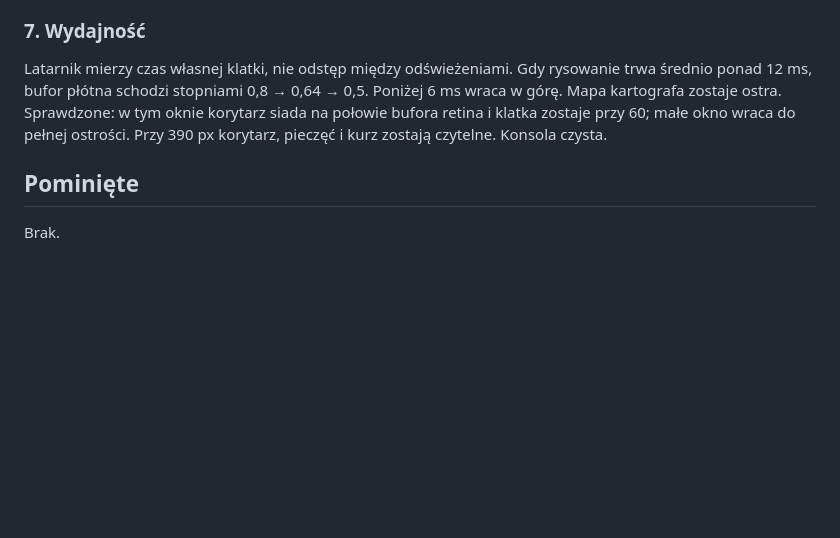
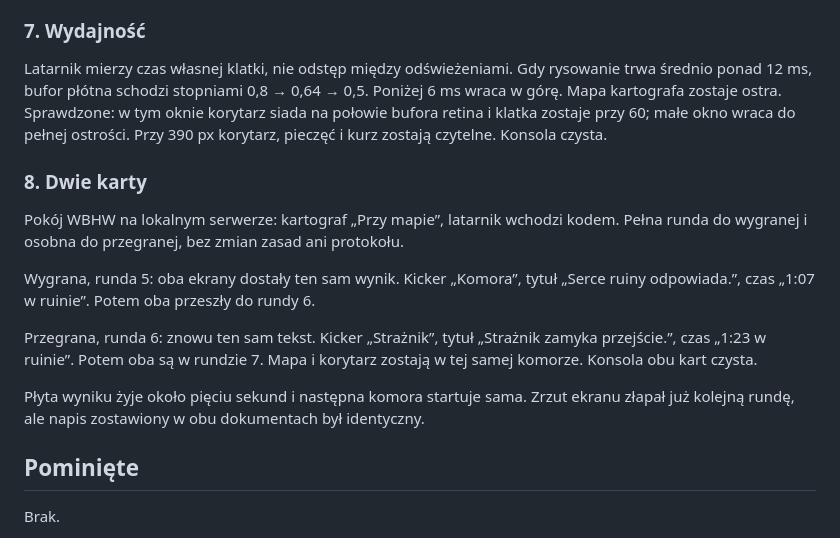
Before and after one commit to bol0r/gra-za-labiryntem, a Markdown page: docs/PROGRESS.md, the part around the change. Rendered like a GitHub page; blank space fills up the shorter version.

Commit message:
Dwie karty dochodzą do wygranej i do przegranej tym samym tekstem.
Co-authored-by: Cursor <cursoragent@cursor.com>

```diff
--- a/docs/PROGRESS.md
+++ b/docs/PROGRESS.md
@@ -38,6 +38,16 @@ Sprawdzone: kartograf 360×740 (brak scrolla strony i panelu, pięć płytek w r
 
 Latarnik mierzy czas własnej klatki, nie odstęp między odświeżeniami. Gdy rysowanie trwa średnio ponad 12 ms, bufor płótna schodzi stopniami 0,8 → 0,64 → 0,5. Poniżej 6 ms wraca w górę. Mapa kartografa zostaje ostra. Sprawdzone: w tym oknie korytarz siada na połowie bufora retina i klatka zostaje przy 60; małe okno wraca do pełnej ostrości. Przy 390 px korytarz, pieczęć i kurz zostają czytelne. Konsola czysta.
 
+### 8. Dwie karty
+
+Pokój WBHW na lokalnym serwerze: kartograf „Przy mapie”, latarnik wchodzi kodem. Pełna runda do wygranej i osobna do przegranej, bez zmian zasad ani protokołu.
+
+Wygrana, runda 5: oba ekrany dostały ten sam wynik. Kicker „Komora”, tytuł „Serce ruiny odpowiada.”, czas „1:07 w ruinie”. Potem oba przeszły do rundy 6.
+
+Przegrana, runda 6: znowu ten sam tekst. Kicker „Strażnik”, tytuł „Strażnik zamyka przejście.”, czas „1:23 w ruinie”. Potem oba są w rundzie 7. Mapa i korytarz zostają w tej samej komorze. Konsola obu kart czysta.
+
+Płyta wyniku żyje około pięciu sekund i następna komora startuje sama. Zrzut ekranu złapał już kolejną rundę, ale napis zostawiony w obu dokumentach był identyczny.
+
 ## Pominięte
 
 Brak.
```
